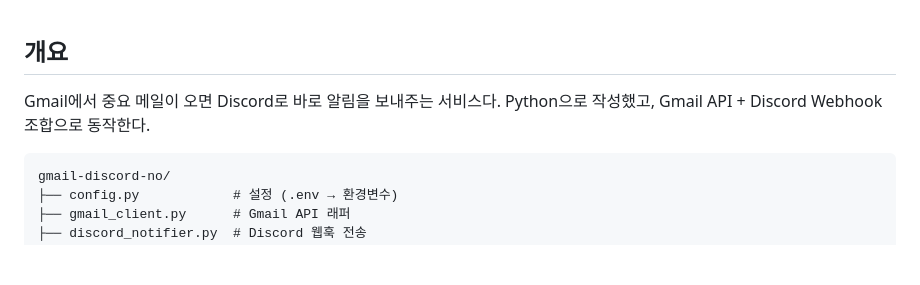
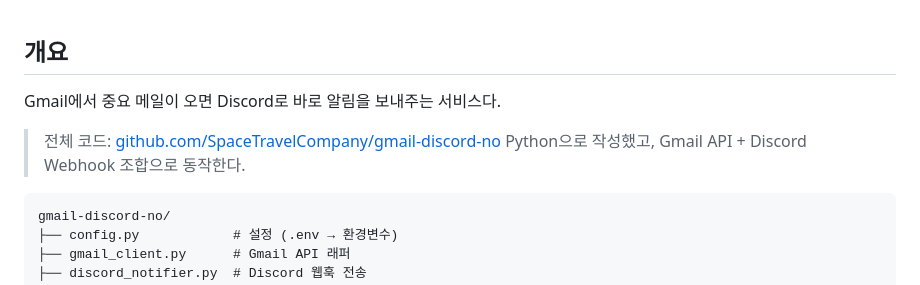
Before and after one commit to SpaceTravelCompany/blog, a Markdown page: posts/25.md, the part around the change. Drawn GitHub-style; blank space fills up the shorter version.

Commit message:
블로그: gmail-discord-no 깃헙 링크 추가

````diff
--- a/posts/25.md
+++ b/posts/25.md
@@ -1,6 +1,8 @@
 ## 개요
 
-Gmail에서 중요 메일이 오면 Discord로 바로 알림을 보내주는 서비스다. Python으로 작성했고, Gmail API + Discord Webhook 조합으로 동작한다.
+Gmail에서 중요 메일이 오면 Discord로 바로 알림을 보내주는 서비스다.
+
+> 전체 코드: [github.com/SpaceTravelCompany/gmail-discord-no](https://github.com/SpaceTravelCompany/gmail-discord-no) Python으로 작성했고, Gmail API + Discord Webhook 조합으로 동작한다.
 
 ```
 gmail-discord-no/
````
